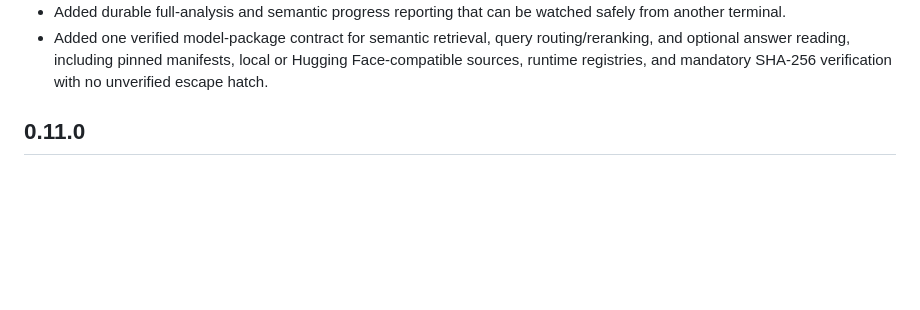
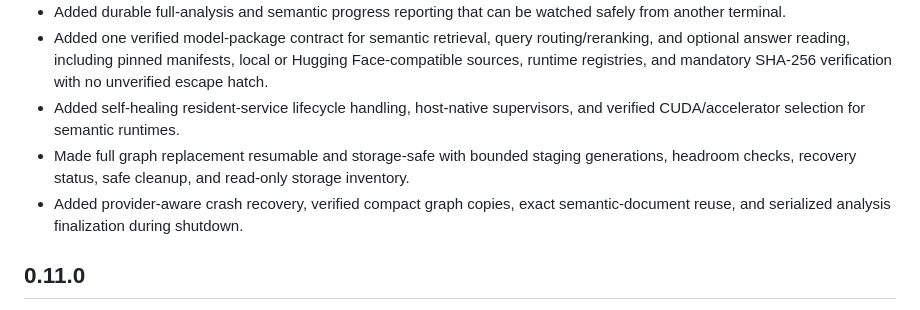
Before and after one commit to devame/llm-context-tools, a Markdown page: CHANGELOG.md, the part around the change. GitHub-like rendering; blank space fills up the shorter version.

Commit message:
docs(release): summarize 0.12.0 recovery additions

```diff
--- a/CHANGELOG.md
+++ b/CHANGELOG.md
@@ -14,6 +14,14 @@
   routing/reranking, and optional answer reading, including pinned manifests,
   local or Hugging Face-compatible sources, runtime registries, and mandatory
   SHA-256 verification with no unverified escape hatch.
+- Added self-healing resident-service lifecycle handling, host-native
+  supervisors, and verified CUDA/accelerator selection for semantic runtimes.
+- Made full graph replacement resumable and storage-safe with bounded staging
+  generations, headroom checks, recovery status, safe cleanup, and read-only
+  storage inventory.
+- Added provider-aware crash recovery, verified compact graph copies, exact
+  semantic-document reuse, and serialized analysis finalization during
+  shutdown.
 
 ## 0.11.0
 
```
